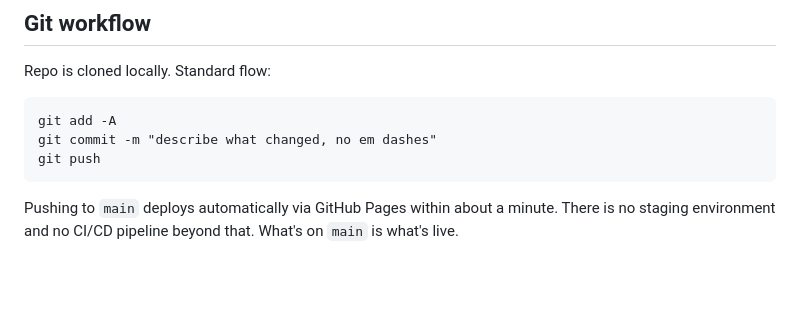
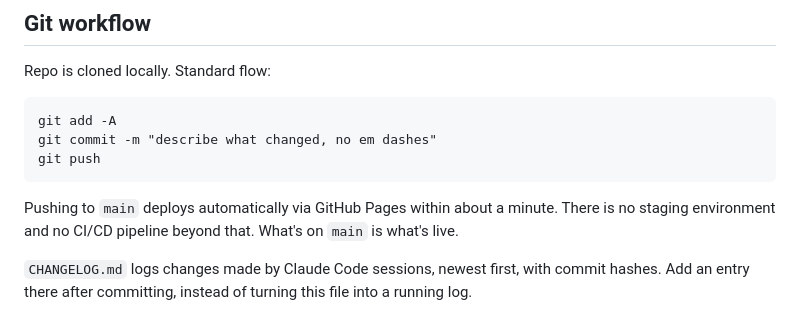
Before and after one commit to Es0sA/cascv, a Markdown page: CLAUDE.md, the part around the change. Drawn GitHub-style; blank space fills up the shorter version.

```diff
--- a/CLAUDE.md
+++ b/CLAUDE.md
@@ -294,3 +294,7 @@ git push
 Pushing to `main` deploys automatically via GitHub Pages within about a
 minute. There is no staging environment and no CI/CD pipeline beyond
 that. What's on `main` is what's live.
+
+`CHANGELOG.md` logs changes made by Claude Code sessions, newest first,
+with commit hashes. Add an entry there after committing, instead of
+turning this file into a running log.
```
Also changed, not shown: CHANGELOG.md (added, +27 -0 lines).
